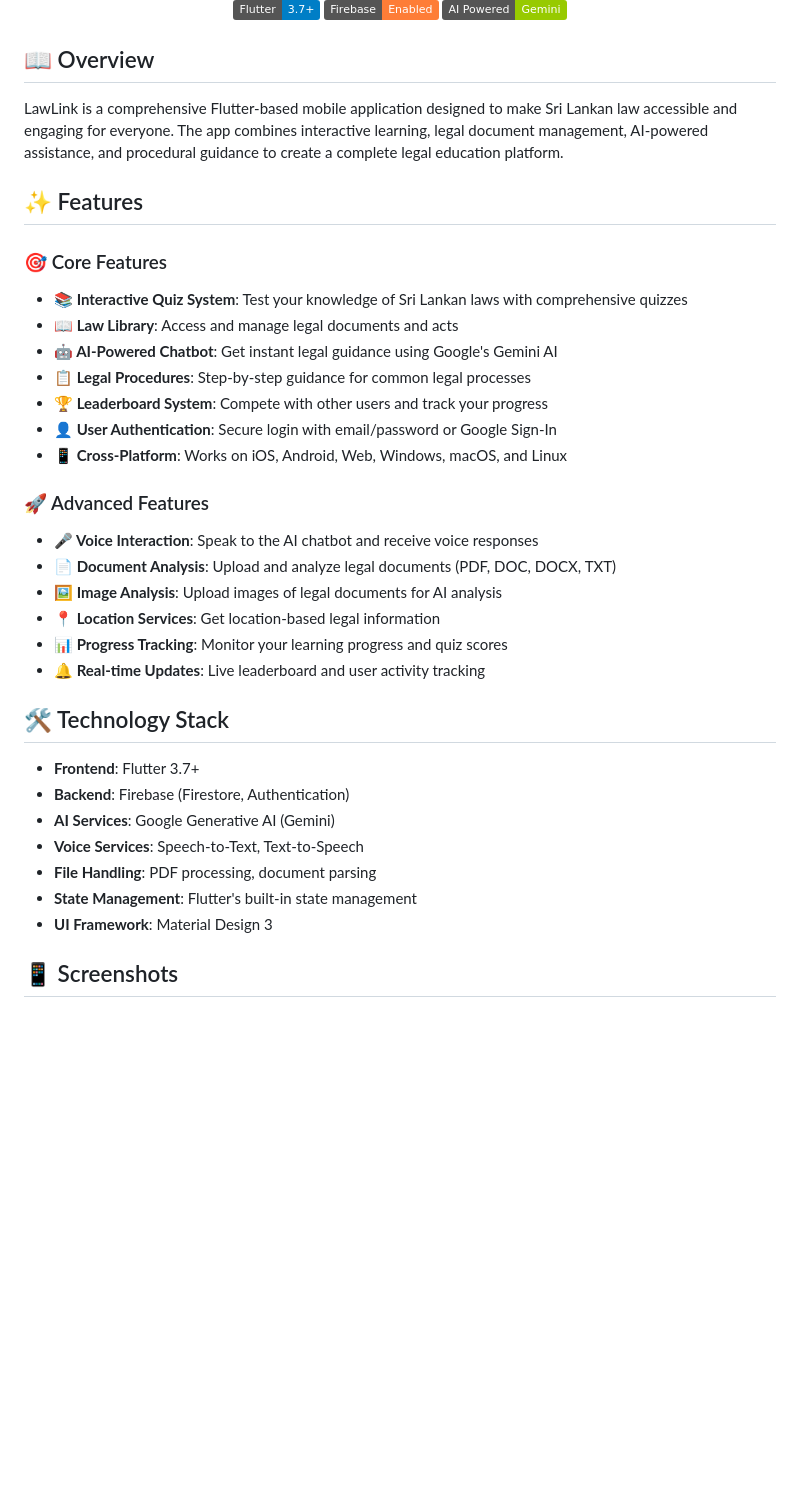
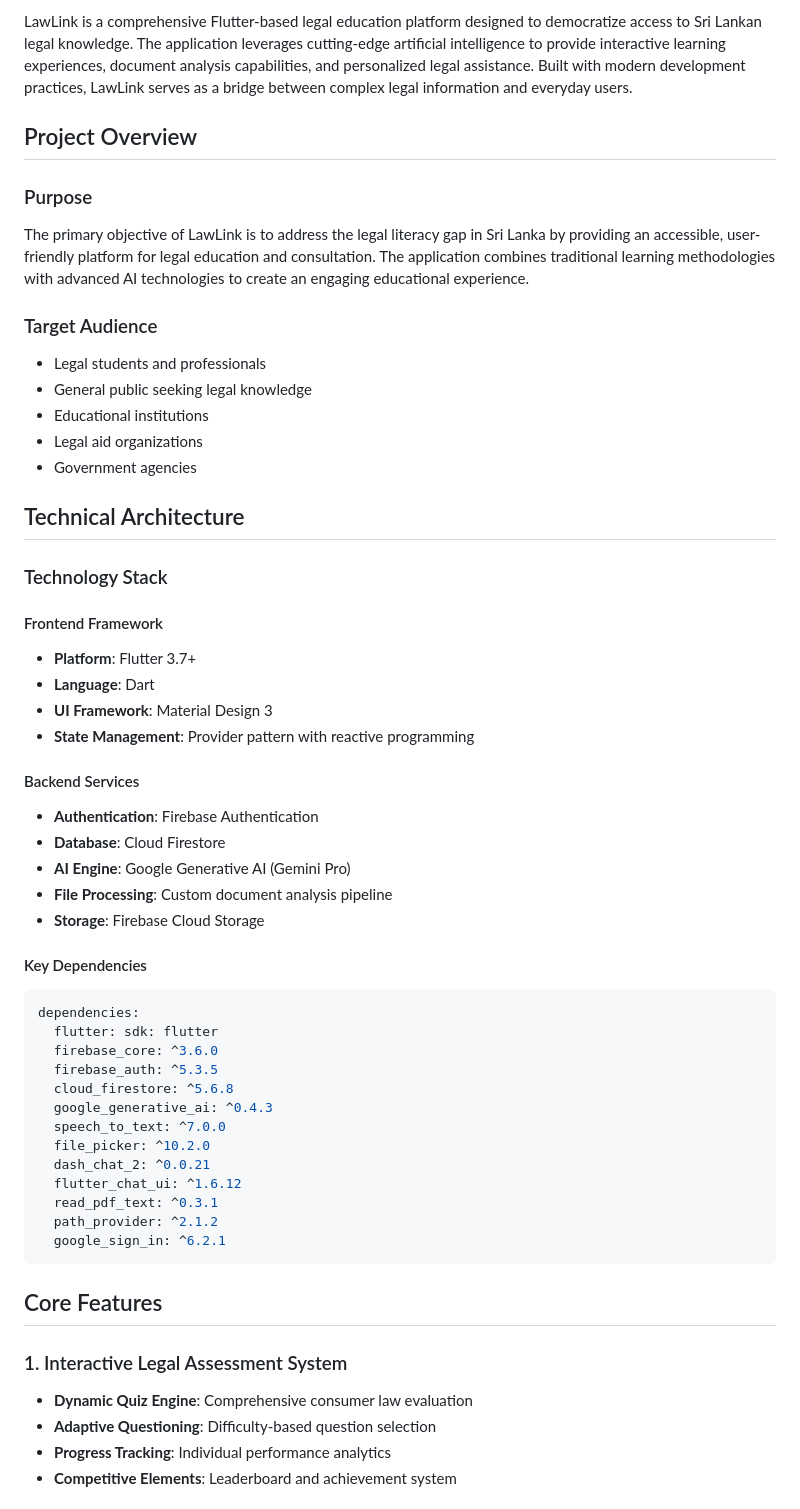
Before and after one commit to Tsar-CSX469/lawlink-app, a Markdown page: README.md, the part around the change printed below. GitHub-like rendering; badges without logos; blank space fills up the shorter version.

````diff
--- a/README.md
+++ b/README.md
@@ -5,43 +4,57 @@
 
-  [![Flutter](https://img.shields.io/badge/Flutter-3.7+-blue.svg)](https://flutter.dev/)
-  [![Firebase](https://img.shields.io/badge/Firebase-Enabled-orange.svg)](https://firebase.google.com/)
-  [![AI Powered](https://img.shields.io/badge/AI%20Powered-Gemini-green.svg)](https://ai.google.dev/)
-</div>
+LawLink is a comprehensive Flutter-based legal education platform designed to democratize access to Sri Lankan legal knowledge. The application leverages cutting-edge artificial intelligence to provide interactive learning experiences, document analysis capabilities, and personalized legal assistance. Built with modern development practices, LawLink serves as a bridge between complex legal information and everyday users.
 
-## 📖 Overview
+## Project Overview
 
-LawLink is a comprehensive Flutter-based mobile application designed to make Sri Lankan law accessible and engaging for everyone. The app combines interactive learning, legal document management, AI-powered assistance, and procedural guidance to create a complete legal education platform.
+### Purpose
+The primary objective of LawLink is to address the legal literacy gap in Sri Lanka by providing an accessible, user-friendly platform for legal education and consultation. The application combines traditional learning methodologies with advanced AI technologies to create an engaging educational experience.
 
-## ✨ Features
+### Target Audience
+- Legal students and professionals
+- General public seeking legal knowledge
+- Educational institutions
+- Legal aid organizations
+- Government agencies
 
-### 🎯 Core Features
+## Technical Architecture
 
-- **📚 Interactive Quiz System**: Test your knowledge of Sri Lankan laws with comprehensive quizzes
-- **📖 Law Library**: Access and manage legal documents and acts
-- **🤖 AI-Powered Chatbot**: Get instant legal guidance using Google's Gemini AI
-- **📋 Legal Procedures**: Step-by-step guidance for common legal processes
-- **🏆 Leaderboard System**: Compete with other users and track your progress
-- **👤 User Authentication**: Secure login with email/password or Google Sign-In
-- **📱 Cross-Platform**: Works on iOS, Android, Web, Windows, macOS, and Linux
+### Technology Stack
 
-### 🚀 Advanced Features
+#### Frontend Framework
+- **Platform**: Flutter 3.7+
+- **Language**: Dart
+- **UI Framework**: Material Design 3
+- **State Management**: Provider pattern with reactive programming
 
-- **🎤 Voice Interaction**: Speak to the AI chatbot and receive voice responses
-- **📄 Document Analysis**: Upload and analyze legal documents (PDF, DOC, DOCX, TXT)
-- **🖼️ Image Analysis**: Upload images of legal documents for AI analysis
-- **📍 Location Services**: Get location-based legal information
-- **📊 Progress Tracking**: Monitor your learning progress and quiz scores
-- **🔔 Real-time Updates**: Live leaderboard and user activity tracking
+#### Backend Services
+- **Authentication**: Firebase Authentication
+- **Database**: Cloud Firestore
+- **AI Engine**: Google Generative AI (Gemini Pro)
+- **File Processing**: Custom document analysis pipeline
+- **Storage**: Firebase Cloud Storage
 
-## 🛠️ Technology Stack
+#### Key Dependencies
+```yaml
+dependencies:
+  flutter: sdk: flutter
+  firebase_core: ^3.6.0
+  firebase_auth: ^5.3.5
+  cloud_firestore: ^5.6.8
+  google_generative_ai: ^0.4.3
+  speech_to_text: ^7.0.0
+  file_picker: ^10.2.0
+  dash_chat_2: ^0.0.21
+  flutter_chat_ui: ^1.6.12
+  read_pdf_text: ^0.3.1
+  path_provider: ^2.1.2
+  google_sign_in: ^6.2.1
+```
 
-- **Frontend**: Flutter 3.7+
-- **Backend**: Firebase (Firestore, Authentication)
-- **AI Services**: Google Generative AI (Gemini)
-- **Voice Services**: Speech-to-Text, Text-to-Speech
-- **File Handling**: PDF processing, document parsing
-- **State Management**: Flutter's built-in state management
-- **UI Framework**: Material Design 3
+## Core Features
 
-## 📱 Screenshots
+### 1. Interactive Legal Assessment System
+- **Dynamic Quiz Engine**: Comprehensive consumer law evaluation
+- **Adaptive Questioning**: Difficulty-based question selection
+- **Progress Tracking**: Individual performance analytics
+- **Competitive Elements**: Leaderboard and achievement system
 
````
Also changed, not shown: other parts of README.md (+220 -247 lines).
